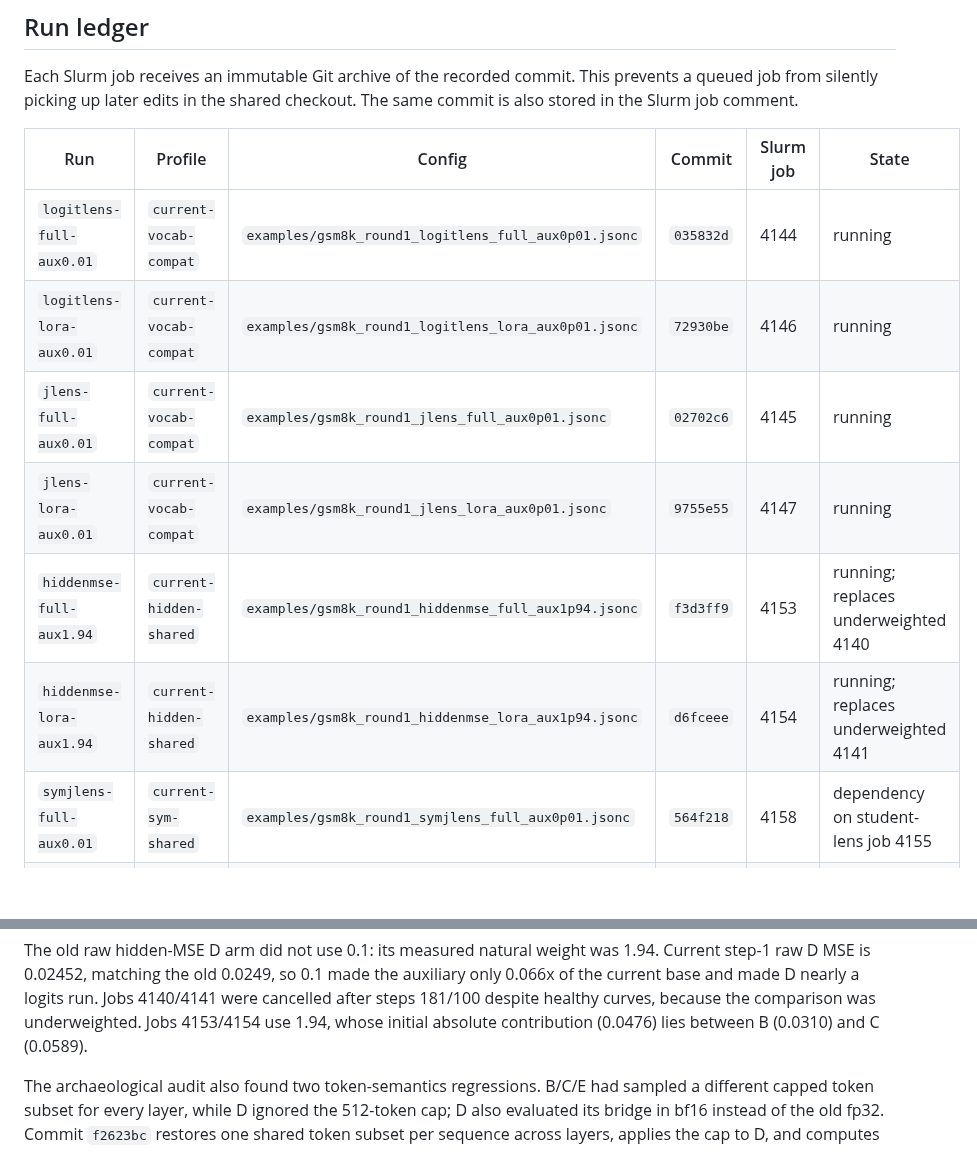
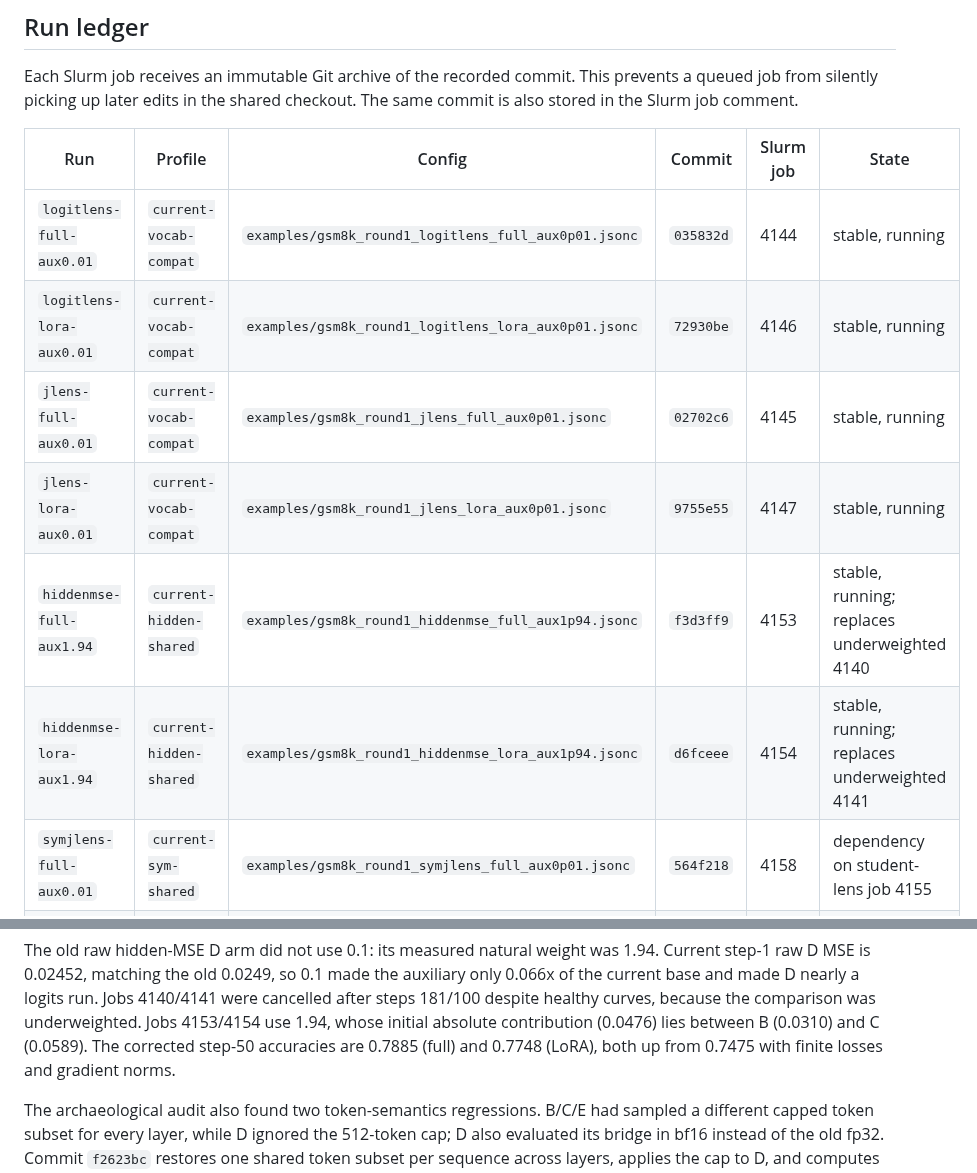
Before and after one commit to Duanyll/opdlens, a Markdown page: docs/experiments/bcde-round1.md, 2 parts joined by grey strips. GitHub-like rendering; blank space fills up the shorter version.

Commit message:
Record calibrated D stability gate

```diff
--- a/docs/experiments/bcde-round1.md
+++ b/docs/experiments/bcde-round1.md
@@ -68,12 +68,12 @@ The same commit is also stored in the Slurm job comment.
 
 | Run | Profile | Config | Commit | Slurm job | State |
 |---|---|---|---|---|---|
-| `logitlens-full-aux0.01` | `current-vocab-compat` | `examples/gsm8k_round1_logitlens_full_aux0p01.jsonc` | `035832d` | 4144 | running |
-| `logitlens-lora-aux0.01` | `current-vocab-compat` | `examples/gsm8k_round1_logitlens_lora_aux0p01.jsonc` | `72930be` | 4146 | running |
-| `jlens-full-aux0.01` | `current-vocab-compat` | `examples/gsm8k_round1_jlens_full_aux0p01.jsonc` | `02702c6` | 4145 | running |
-| `jlens-lora-aux0.01` | `current-vocab-compat` | `examples/gsm8k_round1_jlens_lora_aux0p01.jsonc` | `9755e55` | 4147 | running |
-| `hiddenmse-full-aux1.94` | `current-hidden-shared` | `examples/gsm8k_round1_hiddenmse_full_aux1p94.jsonc` | `f3d3ff9` | 4153 | running; replaces underweighted 4140 |
-| `hiddenmse-lora-aux1.94` | `current-hidden-shared` | `examples/gsm8k_round1_hiddenmse_lora_aux1p94.jsonc` | `d6fceee` | 4154 | running; replaces underweighted 4141 |
+| `logitlens-full-aux0.01` | `current-vocab-compat` | `examples/gsm8k_round1_logitlens_full_aux0p01.jsonc` | `035832d` | 4144 | stable, running |
+| `logitlens-lora-aux0.01` | `current-vocab-compat` | `examples/gsm8k_round1_logitlens_lora_aux0p01.jsonc` | `72930be` | 4146 | stable, running |
+| `jlens-full-aux0.01` | `current-vocab-compat` | `examples/gsm8k_round1_jlens_full_aux0p01.jsonc` | `02702c6` | 4145 | stable, running |
+| `jlens-lora-aux0.01` | `current-vocab-compat` | `examples/gsm8k_round1_jlens_lora_aux0p01.jsonc` | `9755e55` | 4147 | stable, running |
+| `hiddenmse-full-aux1.94` | `current-hidden-shared` | `examples/gsm8k_round1_hiddenmse_full_aux1p94.jsonc` | `f3d3ff9` | 4153 | stable, running; replaces underweighted 4140 |
+| `hiddenmse-lora-aux1.94` | `current-hidden-shared` | `examples/gsm8k_round1_hiddenmse_lora_aux1p94.jsonc` | `d6fceee` | 4154 | stable, running; replaces underweighted 4141 |
 | `symjlens-full-aux0.01` | `current-sym-shared` | `examples/gsm8k_round1_symjlens_full_aux0p01.jsonc` | `564f218` | 4158 | dependency on student-lens job 4155 |
 | `symjlens-lora-aux0.01` | `current-sym-shared` | `examples/gsm8k_round1_symjlens_lora_aux0p01.jsonc` | `ada5396` | 4159 | dependency on student-lens job 4155 |
 
@@ -107,6 +107,8 @@ the auxiliary only 0.066x of the current base and made D nearly a logits run.
 Jobs 4140/4141 were cancelled after steps 181/100 despite healthy
 curves, because the comparison was underweighted. Jobs 4153/4154 use 1.94, whose
 initial absolute contribution (0.0476) lies between B (0.0310) and C (0.0589).
+The corrected step-50 accuracies are 0.7885 (full) and 0.7748 (LoRA), both up
+from 0.7475 with finite losses and gradient norms.
 
 The archaeological audit also found two token-semantics regressions. B/C/E had
 sampled a different capped token subset for every layer, while D ignored the
```
